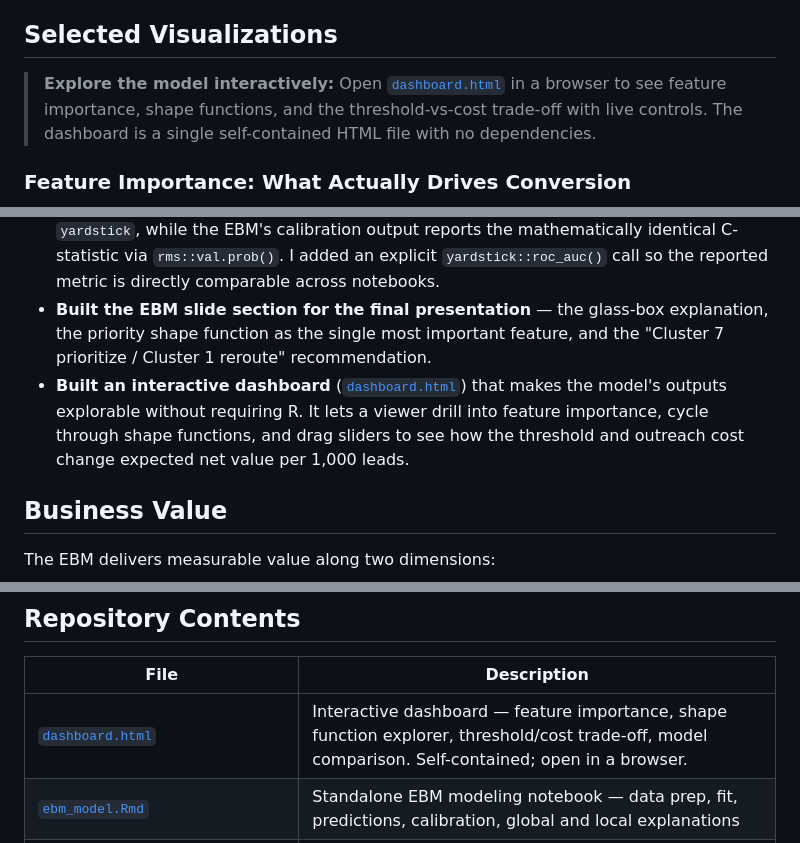
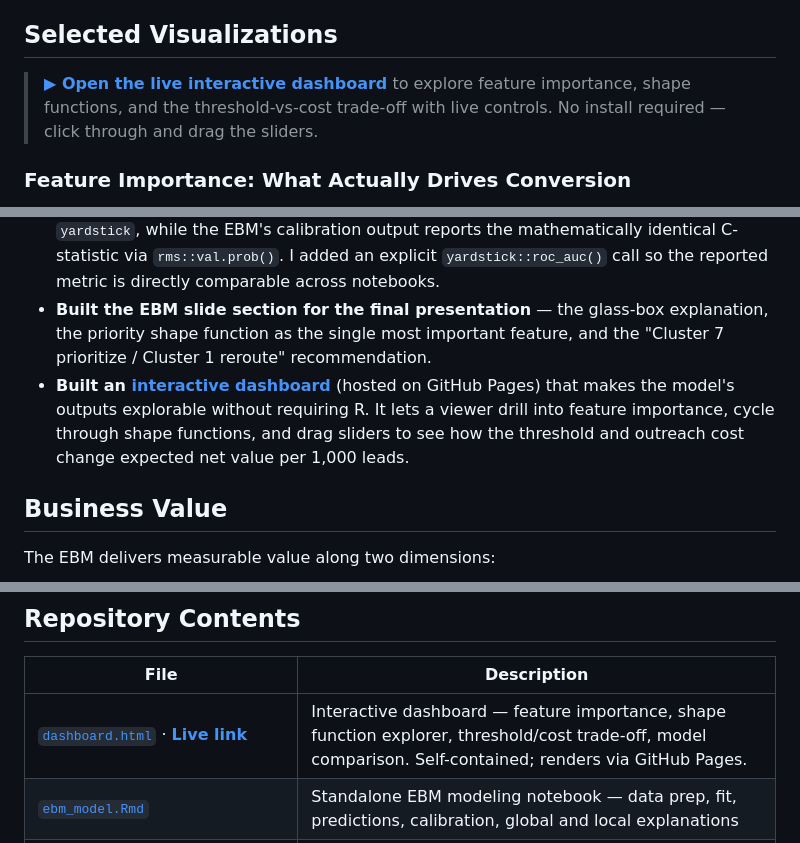
Before and after one commit to mcal8055/msba-capstone-mastercontrol, a Markdown page: README.md, 3 parts joined by grey strips. Rendered like a GitHub page.

Commit message:
Link to live GitHub Pages URL for dashboard
GitHub Pages now hosts dashboard.html at a public URL. Updated the
README callout, repo table, and contribution bullet to use the
click-through link instead of asking viewers to download the HTML file.

Co-Authored-By: Claude Opus 4.7 (1M context) <noreply@anthropic.com>

```diff
--- a/README.md
+++ b/README.md
@@ -24,7 +24,7 @@ The final model produces a shape function for every feature, so a sales rep can
 
 ## Selected Visualizations
 
-> **Explore the model interactively:** Open [`dashboard.html`](./dashboard.html) in a browser to see feature importance, shape functions, and the threshold-vs-cost trade-off with live controls. The dashboard is a single self-contained HTML file with no dependencies.
+> **[▶ Open the live interactive dashboard](https://mcal8055.github.io/msba-capstone-mastercontrol/dashboard.html)** to explore feature importance, shape functions, and the threshold-vs-cost trade-off with live controls. No install required — click through and drag the sliders.
 
 ### Feature Importance: What Actually Drives Conversion
 
@@ -64,7 +64,7 @@ My individual work focused on the EBM model and the cluster analysis feeding int
 - **Authored the standalone cluster analysis writeup** ([`cluster_analysis_writeup.Rmd`](./cluster_analysis_writeup.Rmd)) — a self-contained report documenting all four cluster analyses with embedded plots.
 - **Added metric consistency.** The group's tidymodels models report `roc_auc` via `yardstick`, while the EBM's calibration output reports the mathematically identical C-statistic via `rms::val.prob()`. I added an explicit `yardstick::roc_auc()` call so the reported metric is directly comparable across notebooks.
 - **Built the EBM slide section for the final presentation** — the glass-box explanation, the priority shape function as the single most important feature, and the "Cluster 7 prioritize / Cluster 1 reroute" recommendation.
-- **Built an interactive dashboard** ([`dashboard.html`](./dashboard.html)) that makes the model's outputs explorable without requiring R. It lets a viewer drill into feature importance, cycle through shape functions, and drag sliders to see how the threshold and outreach cost change expected net value per 1,000 leads.
+- **Built an [interactive dashboard](https://mcal8055.github.io/msba-capstone-mastercontrol/dashboard.html)** (hosted on GitHub Pages) that makes the model's outputs explorable without requiring R. It lets a viewer drill into feature importance, cycle through shape functions, and drag sliders to see how the threshold and outreach cost change expected net value per 1,000 leads.
 
 ## Business Value
 
@@ -98,7 +98,7 @@ The EBM delivers measurable value along two dimensions:
 
 | File | Description |
 |------|-------------|
-| [`dashboard.html`](./dashboard.html) | Interactive dashboard — feature importance, shape function explorer, threshold/cost trade-off, model comparison. Self-contained; open in a browser. |
+| [`dashboard.html`](./dashboard.html) · **[Live link](https://mcal8055.github.io/msba-capstone-mastercontrol/dashboard.html)** | Interactive dashboard — feature importance, shape function explorer, threshold/cost trade-off, model comparison. Self-contained; renders via GitHub Pages. |
 | [`ebm_model.Rmd`](./ebm_model.Rmd) | Standalone EBM modeling notebook — data prep, fit, predictions, calibration, global and local explanations |
 | [`cluster_analysis_writeup.Rmd`](./cluster_analysis_writeup.Rmd) / `.html` | Standalone writeup of all four cluster analyses (account profile, title roles, MX-specific, ICP discovery) with embedded plots |
 | [`images/`](./images/) | Static plot exports embedded in this README |
```
